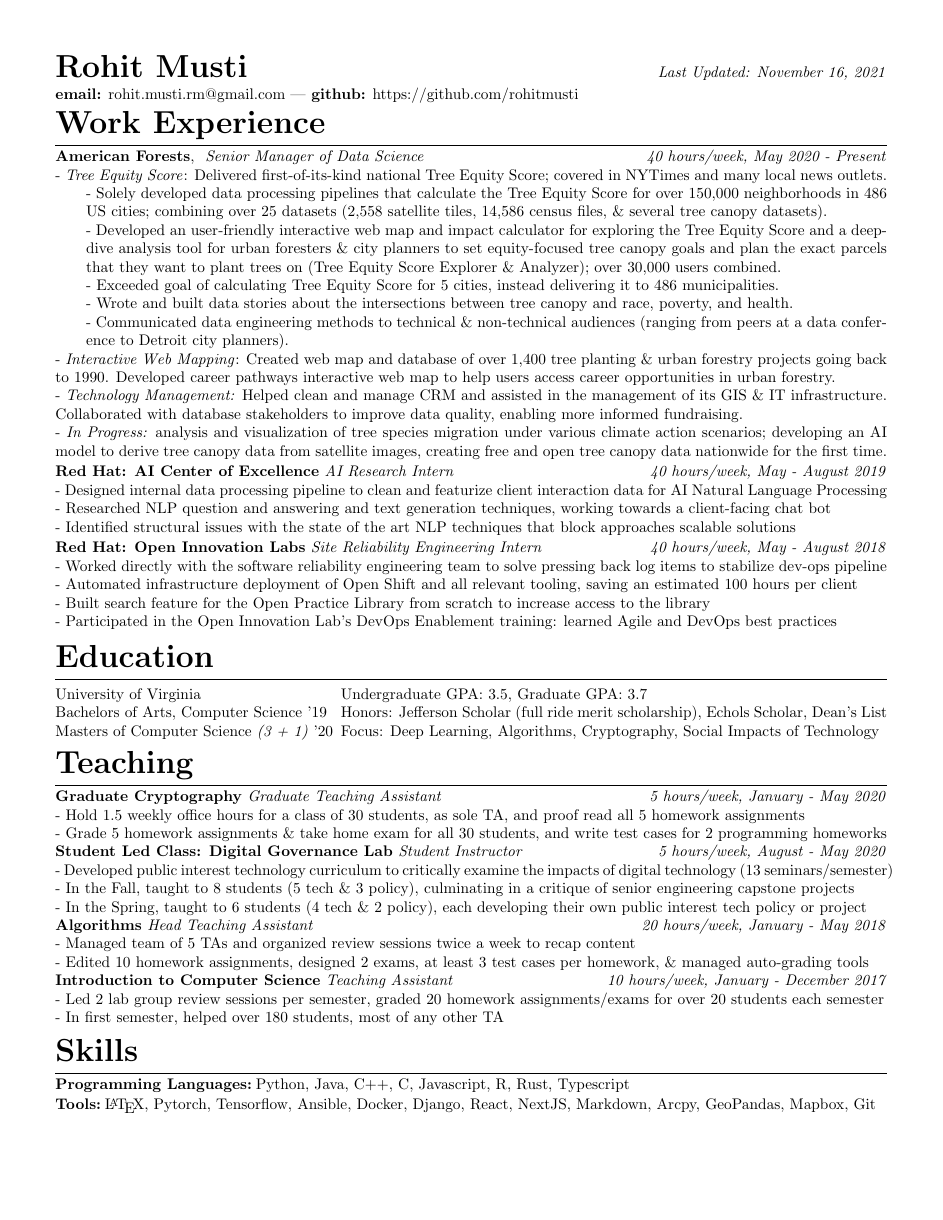
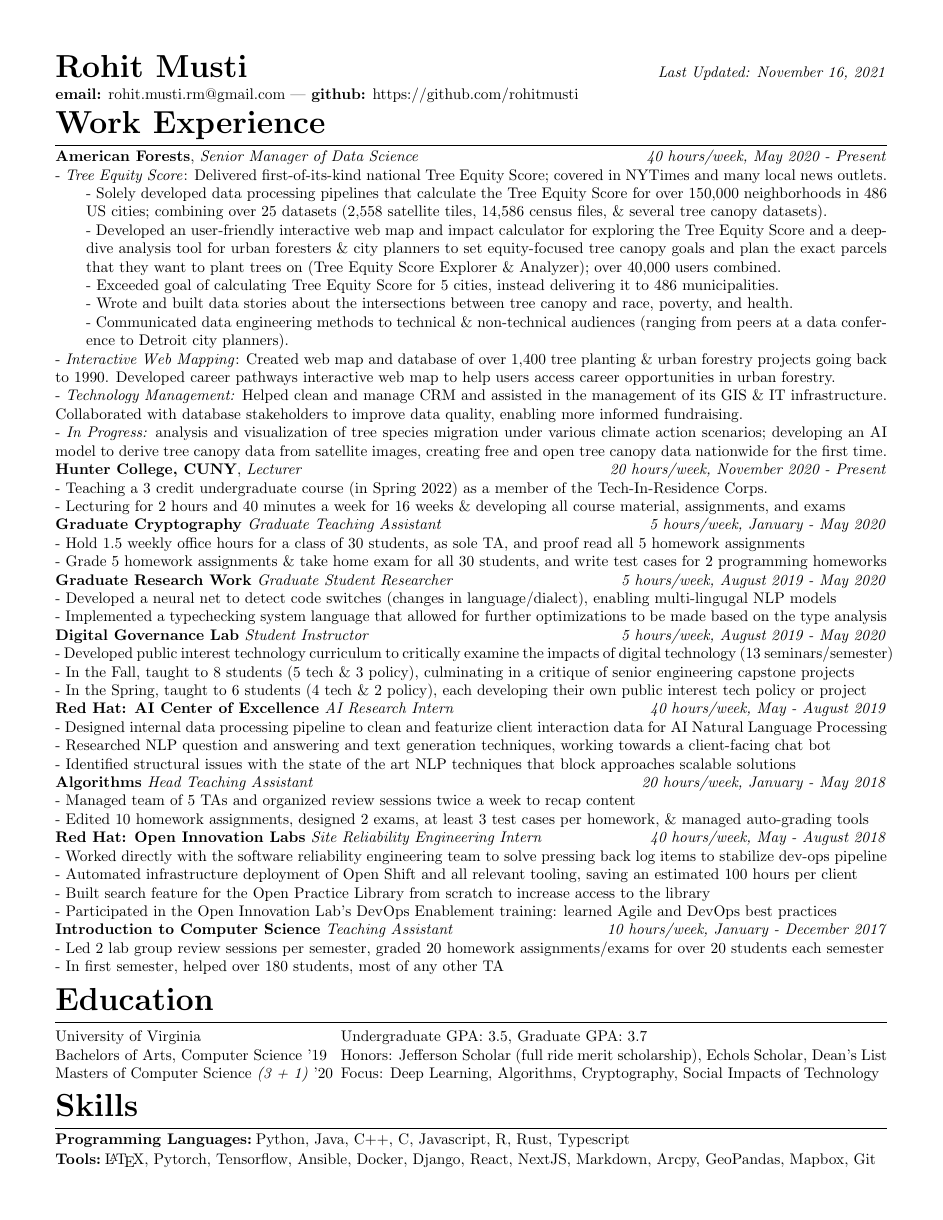
Before and after one commit to rohitmusti/resume, a LaTeX CV (rmusti_resume.tex): the whole page. Compiled offline with pdfLaTeX.

Commit message:
backing up the reorder

```diff
--- a/rmusti_resume.tex
+++ b/rmusti_resume.tex
@@ -55,13 +55,13 @@
 \section{Work Experience}
 \vspace{.15em}
 
-\subsection{American Forests}, \textit{ Senior Manager of Data Science} \hfill \textit{40 hours/week, May 2020 - Present}
+\subsection{American Forests}, \textit{Senior Manager of Data Science} \hfill \textit{40 hours/week, May 2020 - Present}
 
 \noindent
 - \textit{Tree Equity Score}: Delivered first-of-its-kind national Tree Equity Score; covered in NYTimes and many local news outlets.
 \begin{addmargin}[2em]{0em}% 1em left, 2em right
 - Solely developed data processing pipelines that calculate the Tree Equity Score for over 150,000 neighborhoods in 486 US cities; combining over 25 datasets (2,558 satellite tiles, 14,586 census files, \& several tree canopy datasets).\\
-- Developed an user-friendly interactive web map and impact calculator for exploring the Tree Equity Score and a deep-dive analysis tool for urban foresters \& city planners to set equity-focused tree canopy goals and plan the exact parcels that they want to plant trees on (Tree Equity Score Explorer \& Analyzer); over 30,000 users combined.\\
+- Developed an user-friendly interactive web map and impact calculator for exploring the Tree Equity Score and a deep-dive analysis tool for urban foresters \& city planners to set equity-focused tree canopy goals and plan the exact parcels that they want to plant trees on (Tree Equity Score Explorer \& Analyzer); over 40,000 users combined.\\
 - Exceeded goal of calculating Tree Equity Score for 5 cities, instead delivering it to 486 municipalities.\\
 - Wrote and built data stories about the intersections between tree canopy and race, poverty, and health. \\
 - Communicated data engineering methods to technical \& non-technical audiences (ranging from peers at a data conference to Detroit city planners).
@@ -70,14 +70,41 @@
 - \textit{Technology Management:} Helped clean and manage CRM and assisted in the management of its GIS \& IT infrastructure. Collaborated with database stakeholders to improve data quality, enabling more informed fundraising.\\
 - \textit{In Progress:} analysis and visualization of tree species migration under various climate action scenarios; developing an AI model to derive tree canopy data from satellite images, creating free and open tree canopy data nationwide for the first time.
 
-\vspace{.15em}
+
+\subsection{Hunter College, CUNY}, \textit{Lecturer} \hfill \textit{20 hours/week, November 2020 - Present}
+
+\noindent
+- Teaching a 3 credit undergraduate course (in Spring 2022) as a member of the Tech-In-Residence Corps.\\
+- Lecturing for 2 hours and 40 minutes a week for 16 weeks \& developing all course material, assignments, and exams
+
+
+\subsection{Graduate Cryptography} \textit{ Graduate Teaching Assistant} \hfill \textit{5 hours/week, January - May 2020}
+
+\noindent - Hold 1.5 weekly office hours for a class of 30 students, as sole TA, and proof read all 5 homework assignments \\
+- Grade 5 homework assignments \& take home exam for all 30 students, and write test cases for 2 programming homeworks
+
+\subsection{Graduate Research Work} \textit{ Graduate Student Researcher } \hfill \textit{5 hours/week, August 2019 - May 2020}
+
+\noindent - Developed a neural net to detect code switches (changes in language/dialect), enabling multi-lingugal NLP models\\
+- Implemented a typechecking system language that allowed for further optimizations to be made based on the type analysis
+
+\subsection{Digital Governance Lab} \textit{ Student Instructor} \hfill \textit{5 hours/week, August 2019 - May 2020}
+
+\noindent - Developed public interest technology curriculum to critically examine the impacts of digital technology (13 seminars/semester) \\
+- In the Fall, taught to 8 students (5 tech \& 3 policy), culminating in a critique of senior engineering capstone projects \\
+- In the Spring, taught to 6 students (4 tech \& 2 policy), each developing their own public interest tech policy or project
+
 
 \subsection{Red Hat: AI Center of Excellence} \textit{ AI Research Intern} \hfill \textit{40 hours/week, May - August 2019}
 
 \noindent - Designed internal data processing pipeline to clean and featurize client interaction data for AI Natural Language Processing \\
 - Researched NLP question and answering and text generation techniques, working towards a client-facing chat bot\\
 - Identified structural issues with the state of the art NLP techniques that block approaches scalable solutions
-\vspace{.15em}
+
+\subsection{Algorithms} \textit{ Head Teaching Assistant} \hfill \textit{20 hours/week, January - May 2018}
+
+\noindent - Managed team of 5 TAs and organized review sessions twice a week to recap content \\
+- Edited 10 homework assignments, designed 2 exams, at least 3 test cases per homework, \& managed auto-grading tools
 
 \subsection{Red Hat: Open Innovation Labs} \textit{ Site Reliability Engineering Intern} \hfill  \textit{40 hours/week, May - August 2018}
 
@@ -85,7 +112,11 @@
 - Automated infrastructure deployment of Open Shift and all relevant tooling, saving an estimated 100 hours per client \\
 - Built search feature for the Open Practice Library from scratch to increase access to the library \\
 - Participated in the Open Innovation Lab’s DevOps Enablement training: learned Agile and DevOps best practices
-\vspace{.15em}
+
+\subsection{Introduction to Computer Science} \textit{ Teaching Assistant} \hfill \textit{10 hours/week, January - December 2017}
+
+\noindent - Led 2 lab group review sessions per semester, graded 20 homework assignments/exams for over 20 students each semester \\
+- In first semester, helped over 180 students, most of any other TA
 
 \section{Education}
 
@@ -103,32 +134,6 @@
 \end{multicols}
 \vspace{-2.5em}
 
-
-\section{Teaching}
-\vspace{.15em}
-
-\subsection{Graduate Cryptography} \textit{ Graduate Teaching Assistant} \hfill \textit{5 hours/week, January - May 2020}
-
-\noindent - Hold 1.5 weekly office hours for a class of 30 students, as sole TA, and proof read all 5 homework assignments \\
-- Grade 5 homework assignments \& take home exam for all 30 students, and write test cases for 2 programming homeworks
-
-\subsection{Student Led Class: Digital Governance Lab} \textit{ Student Instructor} \hfill \textit{5 hours/week, August - May 2020}
-
-\noindent - Developed public interest technology curriculum to critically examine the impacts of digital technology (13 seminars/semester) \\
-- In the Fall, taught to 8 students (5 tech \& 3 policy), culminating in a critique of senior engineering capstone projects \\
-- In the Spring, taught to 6 students (4 tech \& 2 policy), each developing their own public interest tech policy or project
-
-\subsection{Algorithms} \textit{ Head Teaching Assistant} \hfill \textit{20 hours/week, January - May 2018}
-
-\noindent - Managed team of 5 TAs and organized review sessions twice a week to recap content \\
-- Edited 10 homework assignments, designed 2 exams, at least 3 test cases per homework, \& managed auto-grading tools
-
-\subsection{Introduction to Computer Science} \textit{ Teaching Assistant} \hfill \textit{10 hours/week, January - December 2017}
-
-\noindent - Led 2 lab group review sessions per semester, graded 20 homework assignments/exams for over 20 students each semester \\
-- In first semester, helped over 180 students, most of any other TA
-
-
 \section{Skills}
 \vspace{.15em}
 
```
Also changed, not shown: rmusti_resume.pdf.
